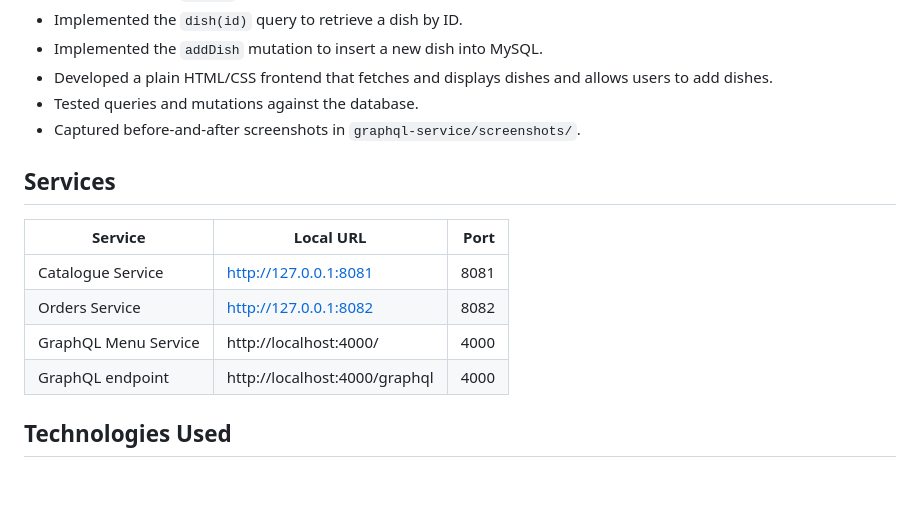
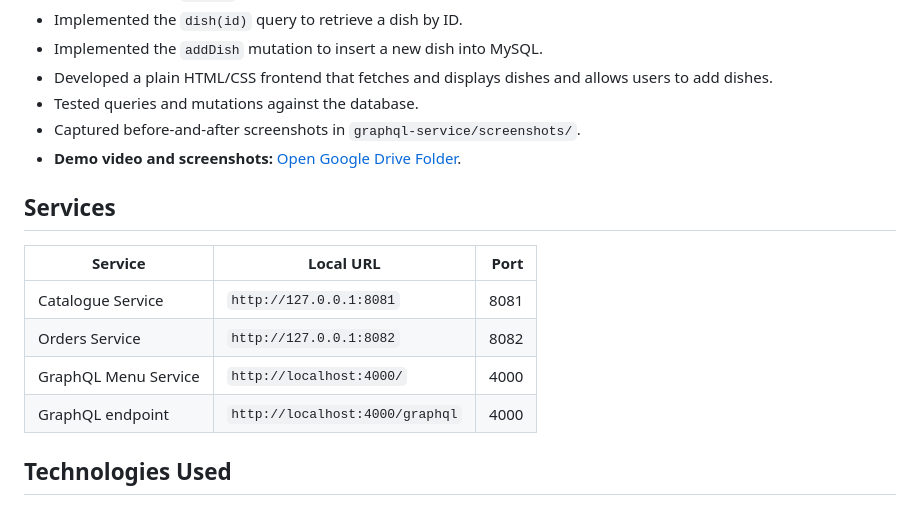
Before and after one commit to amankumar242323-png/campuseats, a Markdown page: README.md, the part around one of its changes. Rendered like a GitHub page; blank space fills up the shorter version.

Commit message:
Add Assignment 7 demo video link

```diff
--- a/README.md
+++ b/README.md
@@ -80,15 +80,16 @@ The project includes a Flask-based Orders Service, a Catalogue Service, and a Gr
 - Developed a plain HTML/CSS frontend that fetches and displays dishes and allows users to add dishes.
 - Tested queries and mutations against the database.
 - Captured before-and-after screenshots in `graphql-service/screenshots/`.
+- **Demo video and screenshots:** [Open Google Drive Folder](https://drive.google.com/drive/folders/1a6bj93E36AmXmM5u7OUYTuO1Yu8kmRgi?usp=sharing).
 
 ## Services
 
 | Service | Local URL | Port |
 |---|---|---:|
-| Catalogue Service | http://127.0.0.1:8081 | 8081 |
-| Orders Service | http://127.0.0.1:8082 | 8082 |
-| GraphQL Menu Service | http://localhost:4000/ | 4000 |
-| GraphQL endpoint | http://localhost:4000/graphql | 4000 |
+| Catalogue Service | `http://127.0.0.1:8081` | 8081 |
+| Orders Service | `http://127.0.0.1:8082` | 8082 |
+| GraphQL Menu Service | `http://localhost:4000/` | 4000 |
+| GraphQL endpoint | `http://localhost:4000/graphql` | 4000 |
 
 ## Technologies Used
 
```
Also changed, not shown: other parts of README.md (+2 -2 lines).
